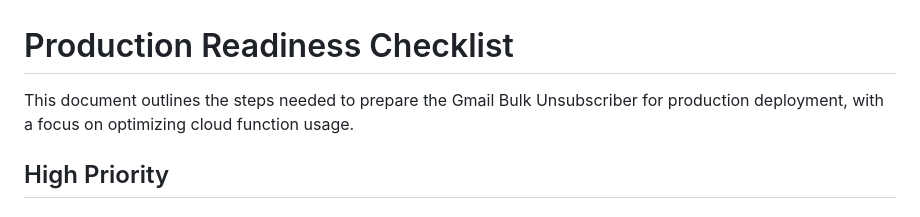
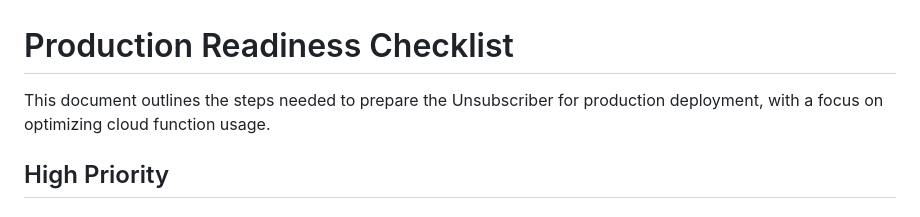
Before and after one commit to theboringdotapp/unsubscriber, a Markdown page: PRODUCTION_CHECKLIST.md, the part around the change. Rendered like a GitHub page.

```diff
--- a/PRODUCTION_CHECKLIST.md
+++ b/PRODUCTION_CHECKLIST.md
@@ -1,6 +1,6 @@
 # Production Readiness Checklist
 
-This document outlines the steps needed to prepare the Gmail Bulk Unsubscriber for production deployment, with a focus on optimizing cloud function usage.
+This document outlines the steps needed to prepare the Unsubscriber for production deployment, with a focus on optimizing cloud function usage.
 
 ## High Priority
 
```
Also changed, not shown: README.md (+1 -1 lines).
